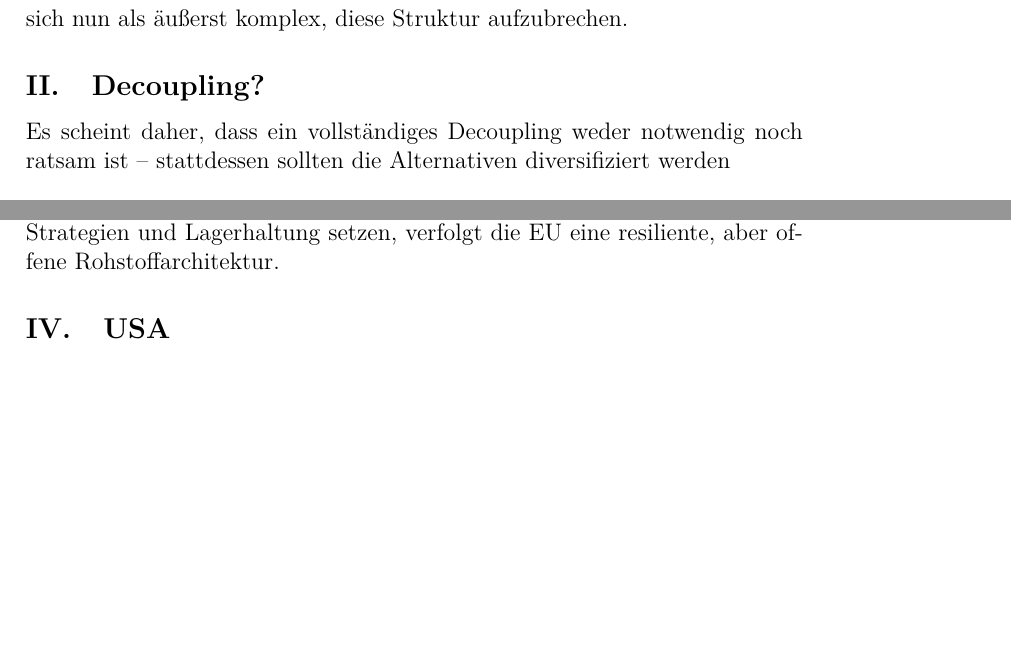
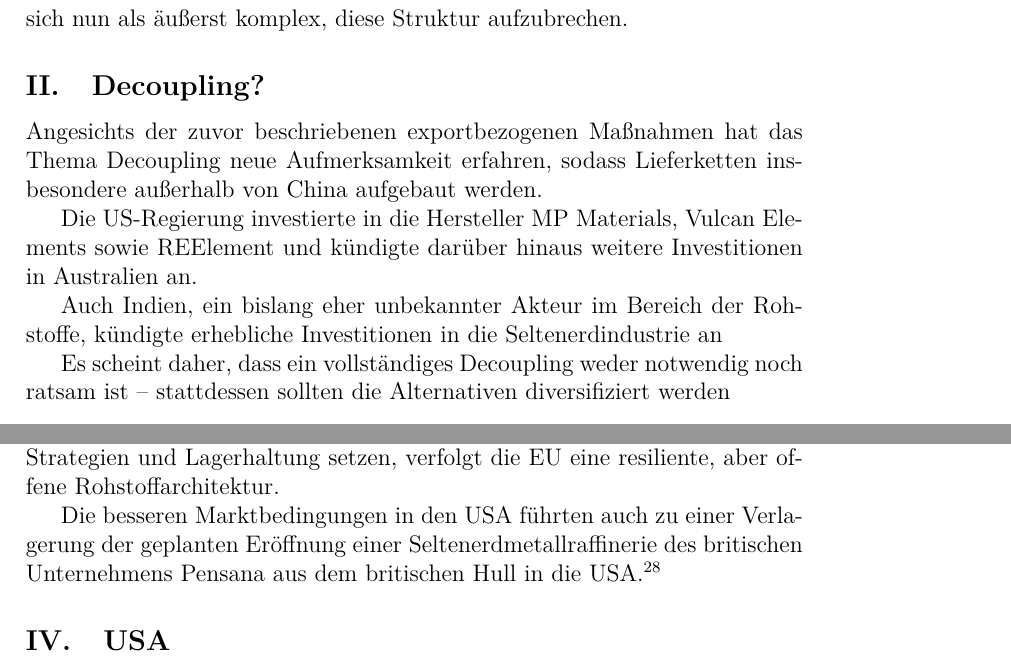
Before and after one commit to docvinni/dissertation, a LaTeX thesis (4_kapitel.tex): two parts of pages 11 and 12 of 21, joined at a grey line, cut so that both start at the same text, the shorter picture padded with empty space. Compiled offline with pdfLaTeX.

Commit message:
kurzes upodate

```diff
--- a/4_kapitel.tex
+++ b/4_kapitel.tex
@@ -263,7 +263,11 @@ Chinas heutige Vorrangstellung beruht also auf über Jahrzehnte wirkenden Marktd
 
 \subsection{Decoupling?}
 
+Angesichts der zuvor beschriebenen exportbezogenen Maßnahmen hat das Thema Decoupling neue Aufmerksamkeit erfahren, sodass Lieferketten insbesondere außerhalb von China aufgebaut werden.
 
+Die US-Regierung investierte in die Hersteller MP Materials, Vulcan Elements sowie REElement und kündigte darüber hinaus weitere Investitionen in Australien an.
+
+Auch Indien, ein bislang eher unbekannter Akteur im Bereich der Rohstoffe, kündigte  erhebliche Investitionen in die Seltenerdindustrie an
 
 Es scheint daher, dass ein vollständiges Decoupling weder notwendig noch ratsam ist -- stattdessen sollten die Alternativen diversifiziert werden
 
@@ -285,6 +289,8 @@ Dies zeigt auch, dass die USA Rohstoffsicherung im Sinne eines \glqq business de
 Nachdem MP Materials zwischen 2020 und 2022 mehrfach Bundesmittel erhielt, wurde im Juli 2025 das US-Verteidigungsministerium als größter neuer Anteilseigner bekanntgegeben
 
 Parallelen bestehen in der grundsätzlichen Zielsetzung, die strategische Abhängigkeit von China zu reduzieren. Beide Wirtschaftsräume erkennen die Verwundbarkeit ihrer Industrien – insbesondere der Automobil- und Batteriebranche – gegenüber chinesischen Exportkontrollen, etwa bei Seltenen Erden, Gallium und Graphit. Während die USA jedoch auf nationale Reshoring-Strategien und Lagerhaltung setzen, verfolgt die EU eine resiliente, aber offene Rohstoffarchitektur.
+
+Die besseren Marktbedingungen in den USA führten auch zu einer Verlagerung der geplanten Eröffnung einer Seltenerdmetallraffinerie  des britischen Unternehmens Pensana aus dem britischen Hull in die USA.\autocite{https://rawmaterials.net/media-report-pensana-abandons-plans-for-uk-rare-earth-refinery/}
 
 
 
```
Also changed, not shown: 3a_kapitel.tex (+1 -1 lines), 3b_kapitel.tex (+5 -1 lines).
